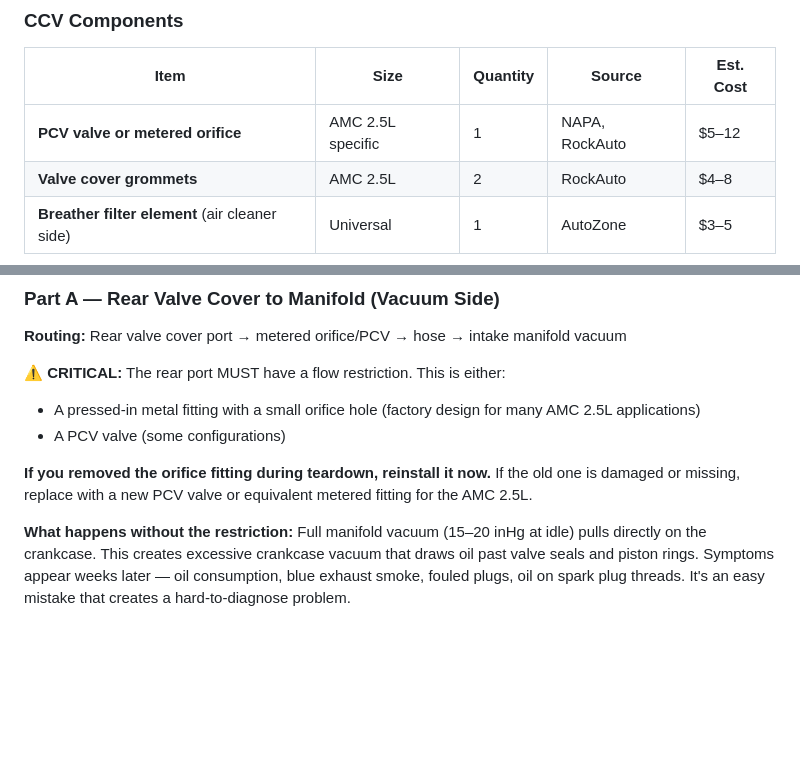
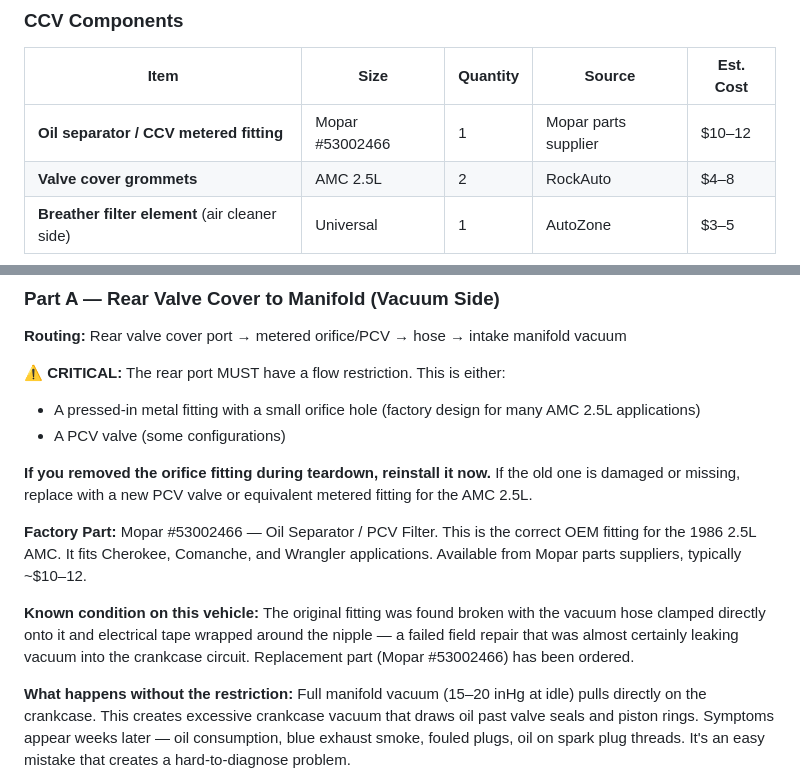
Before and after one commit to shaes-farm/mad-max, a Markdown page: docs/guides/Phase_A_Supplement_Vacuum_System_Refresh.md, 2 parts joined by grey strips. Drawn GitHub-style; blank space fills up the shorter version.

Commit message:
Add oil separator to vacuum refresh guide

```diff
--- a/docs/guides/Phase_A_Supplement_Vacuum_System_Refresh.md
+++ b/docs/guides/Phase_A_Supplement_Vacuum_System_Refresh.md
@@ -121,7 +121,7 @@ This is why vacuum system integrity is as important as the ground network rebuil
 
 | Item | Size | Quantity | Source | Est. Cost |
 |------|------|----------|--------|-----------|
-| **PCV valve or metered orifice** | AMC 2.5L specific | 1 | NAPA, RockAuto | $5–12 |
+| **Oil separator / CCV metered fitting** | Mopar #53002466 | 1 | Mopar parts supplier | $10–12 |
 | **Valve cover grommets** | AMC 2.5L | 2 | RockAuto | $4–8 |
 | **Breather filter element** (air cleaner side) | Universal | 1 | AutoZone | $3–5 |
 
@@ -590,6 +590,10 @@ PORTED VACUUM (Throttle Body — above throttle plate)
 
 **If you removed the orifice fitting during teardown, reinstall it now.** If the old one is damaged or missing, replace with a new PCV valve or equivalent metered fitting for the AMC 2.5L.
 
+**Factory Part:** Mopar #53002466 — Oil Separator / PCV Filter. This is the correct OEM fitting for the 1986 2.5L AMC. It fits Cherokee, Comanche, and Wrangler applications. Available from Mopar parts suppliers, typically ~$10–12.
+
+**Known condition on this vehicle:** The original fitting was found broken with the vacuum hose clamped directly onto it and electrical tape wrapped around the nipple — a failed field repair that was almost certainly leaking vacuum into the crankcase circuit. Replacement part (Mopar #53002466) has been ordered.
+
 **What happens without the restriction:** Full manifold vacuum (15–20 inHg at idle) pulls directly on the crankcase. This creates excessive crankcase vacuum that draws oil past valve seals and piston rings. Symptoms appear weeks later — oil consumption, blue exhaust smoke, fouled plugs, oil on spark plug threads. It's an easy mistake that creates a hard-to-diagnose problem.
 
 **Procedure:**
```
